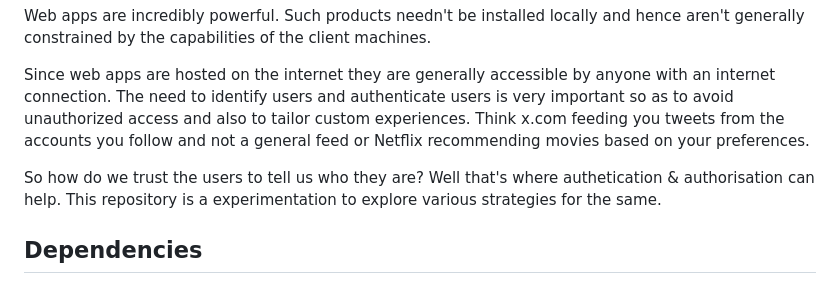
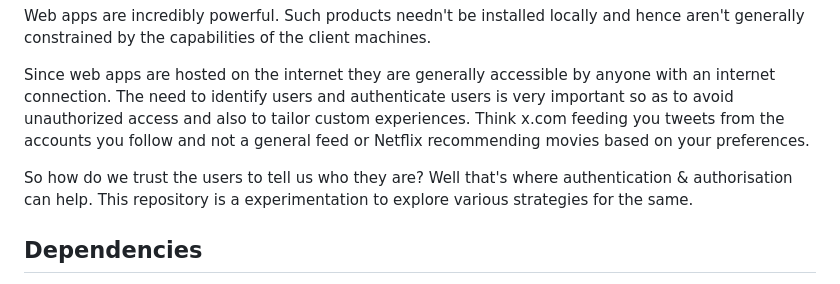
Before and after one commit to DragonBuilder/nandi, a Markdown page: README.md, the part around the change. Drawn GitHub-style.

Commit message:
spelling error fix

```diff
--- a/README.md
+++ b/README.md
@@ -10,7 +10,7 @@ Web apps are incredibly powerful. Such products needn't be installed locally and
 
 Since web apps are hosted on the internet they are generally accessible by anyone with an internet connection. The need to identify users and authenticate users is very important so as to avoid unauthorized access and also to tailor custom experiences. Think x.com feeding you tweets from the accounts you follow and not a general feed or Netflix recommending movies based on your preferences.
 
-So how do we trust the users to tell us who they are? Well that's where authetication & authorisation can help. This repository is a experimentation to explore various strategies for the same.
+So how do we trust the users to tell us who they are? Well that's where authentication & authorisation can help. This repository is a experimentation to explore various strategies for the same.
 
 ## Dependencies
 
```
